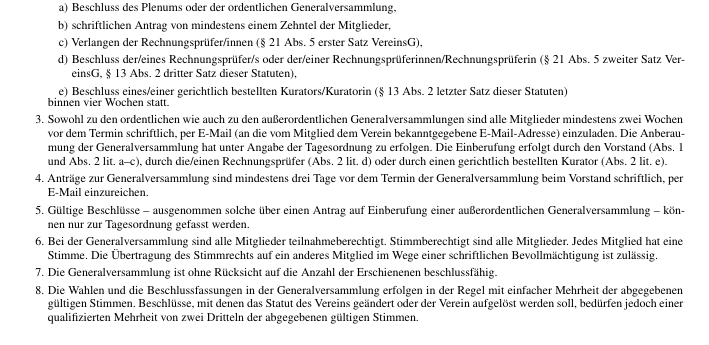
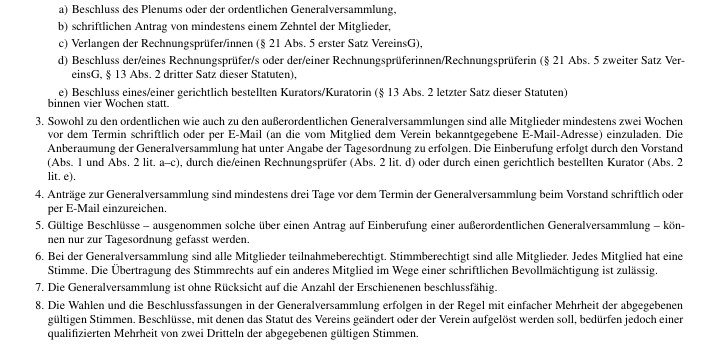
Before and after one commit to IT-Syndikat/its-handbook, a LaTeX book (handbook.tex, which reads content/statuten.tex): part of page 11 of 14, cut so that both start at the same text. Compiled offline with pdfLaTeX.

Commit message:
Fix notification clauses

```diff
--- a/content/statuten.tex
+++ b/content/statuten.tex
@@ -212,11 +212,11 @@ Dem Plenum sind folgende Aufgaben vorbehalten:
         \end{enumerate}
         binnen vier Wochen statt.
 
-    \item Sowohl zu den ordentlichen wie auch zu den außerordentlichen Generalversammlungen sind alle Mitglieder mindestens zwei Wochen vor dem Termin schriftlich, per E-Mail (an die vom Mitglied dem Verein bekanntgegebene E-Mail-Adresse) einzuladen.
+    \item Sowohl zu den ordentlichen wie auch zu den außerordentlichen Generalversammlungen sind alle Mitglieder mindestens zwei Wochen vor dem Termin schriftlich oder per E-Mail (an die vom Mitglied dem Verein bekanntgegebene E-Mail-Adresse) einzuladen.
         Die Anberaumung der Generalversammlung hat unter Angabe der Tagesordnung zu erfolgen.
         Die Einberufung erfolgt durch den Vorstand (Abs.\ 1 und Abs.\ 2 lit.\ a--c), durch die/einen Rechnungsprüfer (Abs.\ 2 lit.\ d) oder durch einen gerichtlich bestellten Kurator (Abs.\ 2 lit.\ e).
 
-    \item Anträge zur Generalversammlung sind mindestens drei Tage vor dem Termin der Generalversammlung beim Vorstand schriftlich, per E-Mail einzureichen.
+    \item Anträge zur Generalversammlung sind mindestens drei Tage vor dem Termin der Generalversammlung beim Vorstand schriftlich oder per E-Mail einzureichen.
 
     \item Gültige Beschlüsse -- ausgenommen solche über einen Antrag auf Einberufung einer außerordentlichen Generalversammlung -- können nur zur Tagesordnung gefasst werden.
 
```
Also changed, not shown: content/statuten.tex (2 more changed lines).
